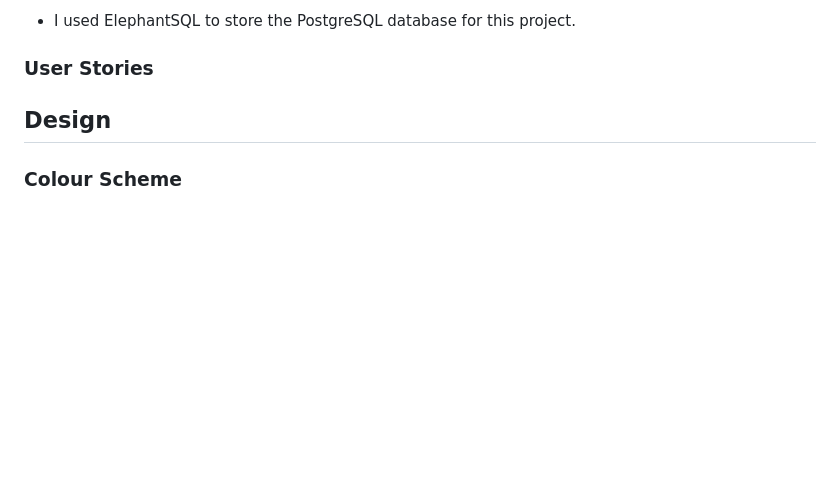
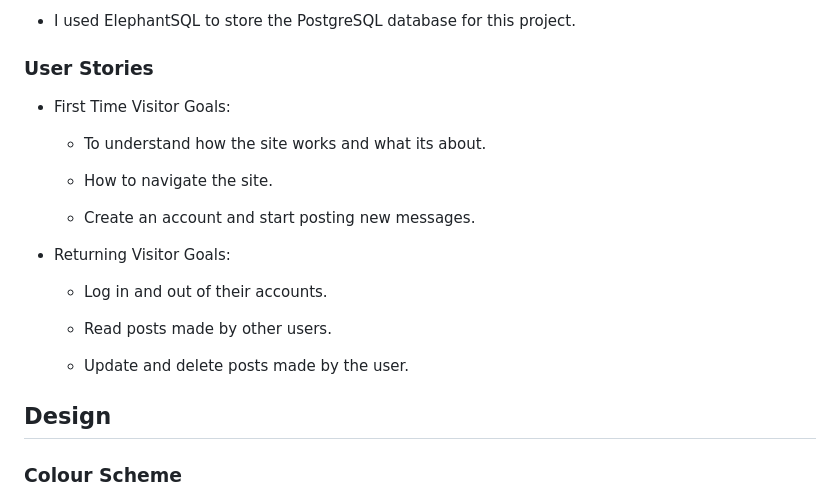
Before and after one commit to KDugg84/CI-Flask-Messenger-MS3-GP, a Markdown page: README.md, the part around the change. Rendered like a GitHub page; blank space fills up the shorter version.

Commit message:
Add user stories

```diff
--- a/README.md
+++ b/README.md
@@ -65,6 +65,20 @@ My three main objectives were:
 * I used ElephantSQL to store the PostgreSQL database for this project.
 
 ### User Stories
+
+* First Time Visitor Goals:
+    * To understand how the site works and what its about.
+
+    * How to navigate the site.
+
+    * Create an account and start posting new messages.
+
+* Returning Visitor Goals:
+    * Log in and out of their accounts.
+
+    * Read posts made by other users.
+
+    * Update and delete posts made by the user.
 
 ## Design
 
```
